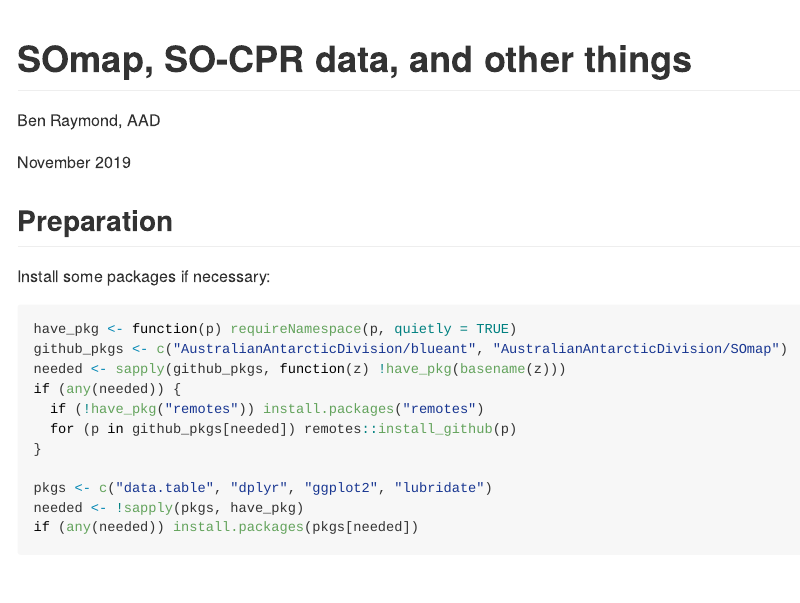
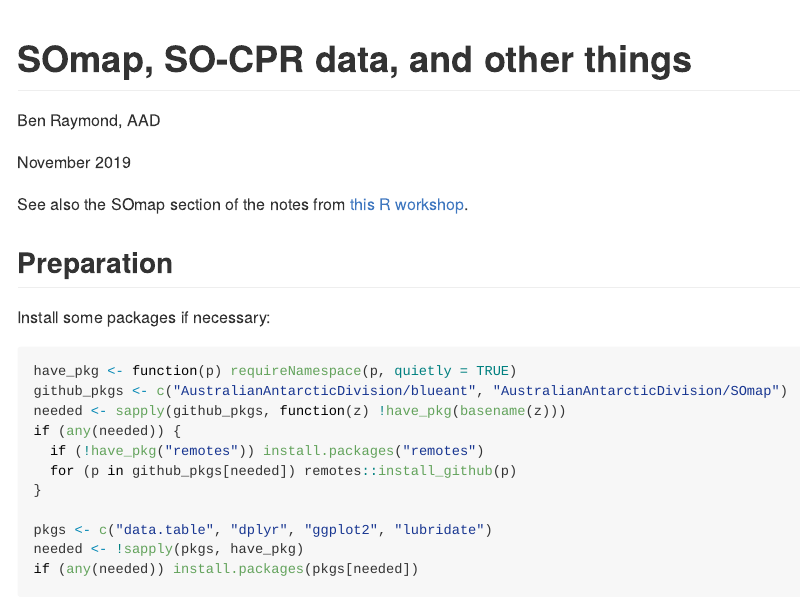
Before and after one commit to raymondben/SOmapSOCPR, an R Markdown document (README.Rmd): the page in a window 1100 px wide, from its top. The pictures show the output file README.md that the author committed with the source, drawn offline in the style of GitHub.

Commit message:
add link to EGABI workshop

```diff
--- a/README.Rmd
+++ b/README.Rmd
@@ -18,6 +18,9 @@ knitr::opts_chunk$set(eval = TRUE, echo = TRUE, message = FALSE, warning = TRUE,
 Ben Raymond, AAD
 
 November 2019
+
+See also the SOmap section of the notes from [this R workshop](https://scar.github.io/EGABIcourse19/mapping.html#somap).
+
 
 ## Preparation
 
```
Also changed, not shown: README.md.
